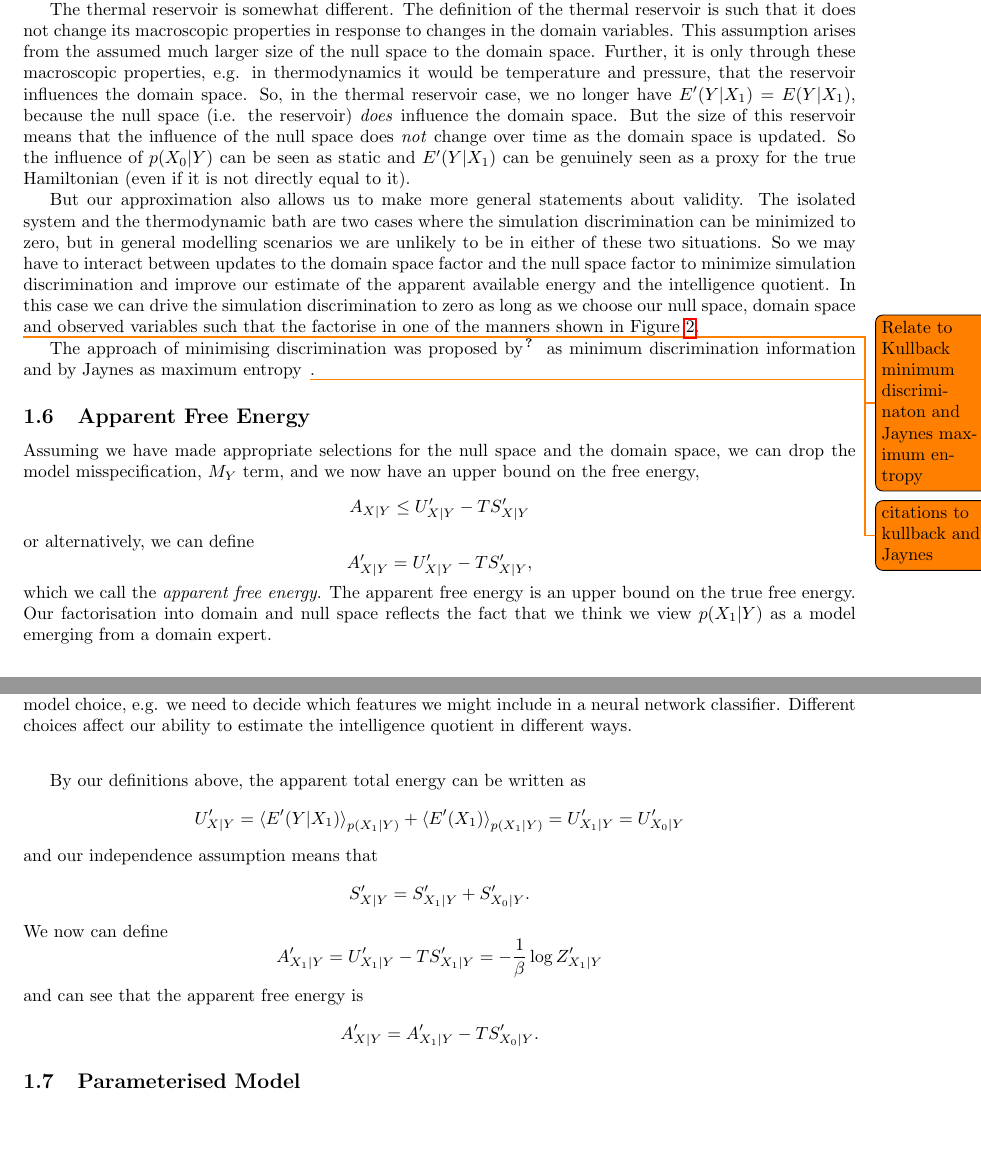
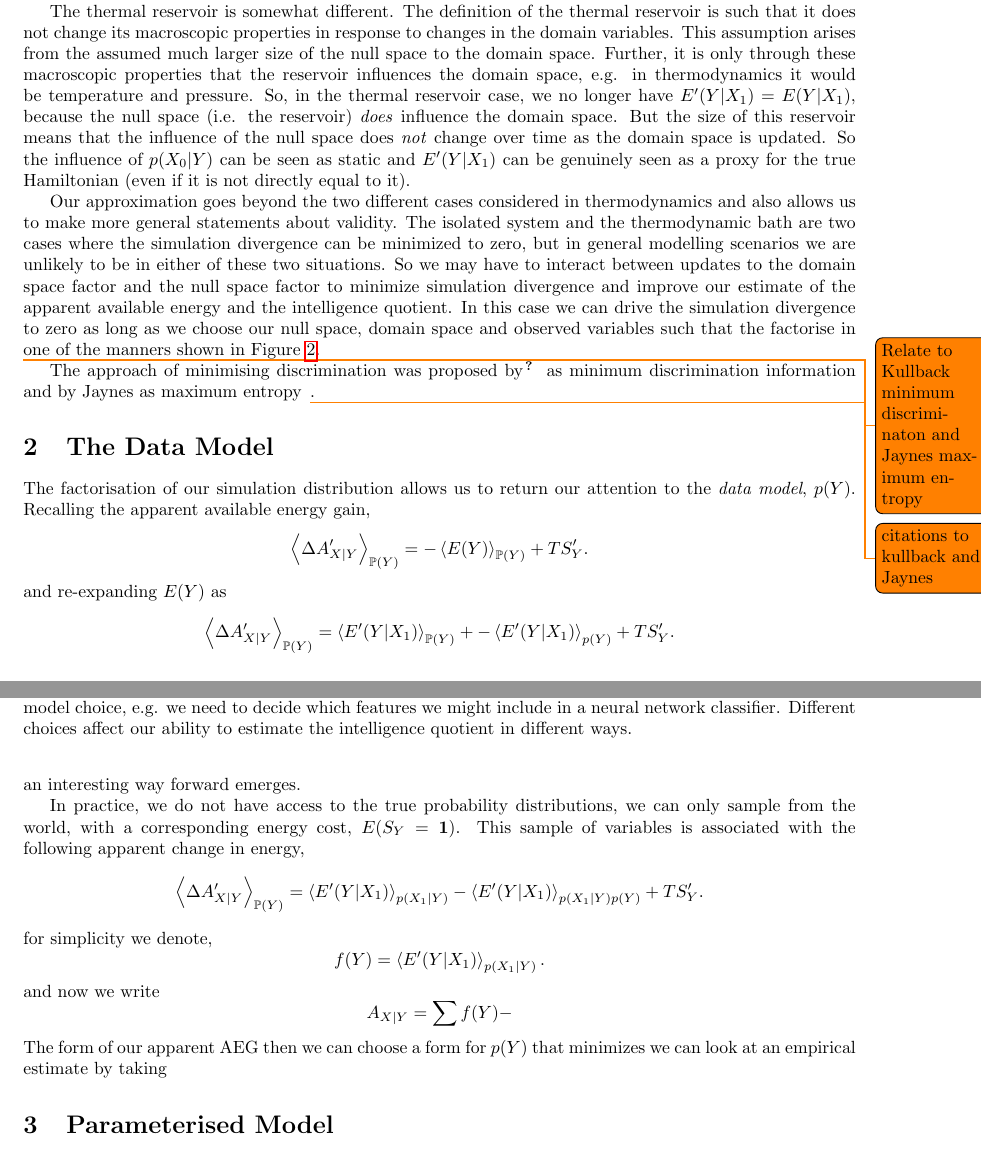
Before and after one commit to lawrennd/entropy, a LaTeX document (information-engines.tex): two parts of pages 7 and 8 of 16, joined at a grey line, cut so that both start at the same text, the shorter picture padded with empty space. Compiled offline with pdfLaTeX.

Commit message:
Updates from Overleaf

```diff
--- a/information-engines.tex
+++ b/information-engines.tex
@@ -372,9 +366,9 @@ E^\prime(\domainVariables) = & E(\domainVariables),
 %
 and the approximation becomes exact.
 
-The thermal reservoir is somewhat different. The definition of the thermal reservoir is such that it does not change its macroscopic properties in response to changes in the domain variables. This assumption arises from the assumed much larger size of the null space to the domain space. Further, it is only through these macroscopic properties, e.g. in thermodynamics it would be temperature and pressure, that the reservoir influences the domain space. So, in the thermal reservoir case, we no longer have $E^\prime(\dataVariables |\domainVariables) = E(\dataVariables |\domainVariables)$, because the null space (i.e. the reservoir) \emph{does} influence the domain space. But the size of this reservoir means that the influence of the null space does \emph{not} change over time as the domain space is updated. So the influence of $p(\nullVariables|\dataVariables)$ can be seen as static  and $E^\prime(\dataVariables |\domainVariables)$ can be genuinely seen as a proxy for the true Hamiltonian (even if it is not directly equal to it).
+The thermal reservoir is somewhat different. The definition of the thermal reservoir is such that it does not change its macroscopic properties in response to changes in the domain variables. This assumption arises from the assumed much larger size of the null space to the domain space. Further, it is only through these macroscopic properties that the reservoir influences the domain space, e.g. in thermodynamics it would be temperature and pressure. So, in the thermal reservoir case, we no longer have $E^\prime(\dataVariables |\domainVariables) = E(\dataVariables |\domainVariables)$, because the null space (i.e. the reservoir) \emph{does} influence the domain space. But the size of this reservoir means that the influence of the null space does \emph{not} change over time as the domain space is updated. So the influence of $p(\nullVariables|\dataVariables)$ can be seen as static  and $E^\prime(\dataVariables |\domainVariables)$ can be genuinely seen as a proxy for the true Hamiltonian (even if it is not directly equal to it).
 
-But our approximation also allows us to make more general statements about validity. The isolated system and the thermodynamic bath are two cases where the simulation discrimination can be minimized to zero, but in general modelling scenarios we are unlikely to be in either of these two situations. So we may have to interact between updates to the domain space factor and the null space factor to minimize simulation discrimination and improve our estimate of the apparent available energy and the intelligence quotient. In this case we can drive the simulation discrimination to zero as long as we choose our null space, domain space and observed variables such that the factorise in one of the manners shown in Figure \ref{fig-null-space-factorisation}.
+Our approximation goes beyond the two different cases considered in thermodynamics and also allows us to make more general statements about validity. The isolated system and the thermodynamic bath are two cases where the simulation divergence can be minimized to zero, but in general modelling scenarios we are unlikely to be in either of these two situations. So we may have to interact between updates to the domain space factor and the null space factor to minimize simulation divergence and improve our estimate of the apparent available energy and the intelligence quotient. In this case we can drive the simulation divergence to zero as long as we choose our null space, domain space and observed variables such that the factorise in one of the manners shown in Figure \ref{fig-null-space-factorisation}.
 
 \begin{figure}
     \centering
@@ -387,41 +380,34 @@ But our approximation also allows us to make more general statements about valid
 \todo{Relate to Kullback minimum discriminaton and Jaynes maximum entropy}
 The approach of minimising discrimination was proposed by \cite{Kullback-} as minimum discrimination information and by Jaynes as maximum entropy \cite{} \todo{citations to kullback and Jaynes}.
 
-\subsection{Apparent Free Energy}
+\section{The Data Model}
 
-Assuming we have made appropriate selections for the null space and the domain space, we can drop the model misspecification, $M_\dataVariables$ term, and we now have an upper bound on the
-free energy,
+The factorisation of our simulation distribution allows us to return our attention to the \emph{data model}, $\physicsProb(\dataVariables)$. Recalling the apparent available energy gain,
 \[
-A_{\stateVariables|\dataVariables} \leq U^\prime_{\stateVariables|\dataVariables} - TS^\prime_{\stateVariables|\dataVariables}
+\expDist{\Delta A^\prime_{\stateVariables|\dataVariables}}{\trueProb(\dataVariables)} = -\expDist{E(\dataVariables)}{\trueProb(\dataVariables)} + TS^\prime_\dataVariables.
 \]
-or alternatively, we can define
+and re-expanding $E(\dataVariables)$ as
 \[
-A^\prime_{\stateVariables|\dataVariables} = U^\prime_{\stateVariables|\dataVariables} - TS^\prime_{\stateVariables|\dataVariables},
+\expDist{\Delta A^\prime_{\stateVariables|\dataVariables}}{\trueProb(\dataVariables)} = \expDist{E^\prime(\dataVariables|\stateVariables_1)}{\trueProb(\dataVariables)} + -\expDist{E^\prime(\dataVariables|\stateVariables_1)}{\physicsProb(\dataVariables)}+ TS^\prime_\dataVariables.
 \]
-which we call the \emph{apparent free energy}. The apparent free
-energy is an upper bound on the true free energy. Our factorisation into
-domain and null space reflects the fact that we think we view
-\(\physicsProb(\domainVariables | \dataVariables)\) as a model emerging
-from a domain expert.
+an interesting way forward emerges.
 
-By our definitions above, the apparent total energy can be written as
+In practice, we do not have access to the true probability distributions, we can only sample from the world, with a corresponding energy cost, $E(\measuredVariables_\dataVariables=\textbf{1})$. This sample of variables is associated with the following apparent change in energy,
 \[
-U^\prime_{\stateVariables|\dataVariables} = \expDist{E^\prime(\dataVariables |\domainVariables)}{\physicsProb(\domainVariables| \dataVariables)} + \expDist{E^\prime(\domainVariables)}{\physicsProb(\domainVariables| \dataVariables)} = U^\prime_{\domainVariables|\dataVariables} = U^\prime_{\nullVariables|\dataVariables}
+\expDist{\Delta A^\prime_{\stateVariables|\dataVariables}}{\trueProb(\dataVariables)} = \expDist{E^\prime(\dataVariables|\stateVariables_1)}{\physicsProb(\stateVariables_1|\dataVariables)}  -\expDist{E^\prime(\dataVariables|\stateVariables_1)}{\physicsProb(\stateVariables_1|\dataVariables)\physicsProb(\dataVariables)}+ TS^\prime_\dataVariables.
 \]
-and our independence assumption means that
+for simplicity we denote,
 \[
-S^\prime_{\stateVariables|\dataVariables} = S^\prime_{\domainVariables|\dataVariables} + S^\prime_{\nullVariables|\dataVariables}.
+f(\dataVariables) = \expDist{E^\prime(\dataVariables|\stateVariables_1)}{\physicsProb(\stateVariables_1|\dataVariables)}.
 \]
-We now can define
+and now we write
 \[
-A^\prime_{\domainVariables|\dataVariables} = U^\prime_{\domainVariables|\dataVariables} - TS^\prime_{\domainVariables|\dataVariables} = -\frac{1}{\beta} \log Z^\prime_{\domainVariables|\dataVariables}
+A_{\stateVariables|\dataVariables} = \sum f(\dataVariables) -
 \]
-and can see that the apparent free energy is
-\[
-A^\prime_{\stateVariables|\dataVariables} = A^\prime_{\domainVariables|\dataVariables} - TS^\prime_{\nullVariables|\dataVariables}.
-\]
-
-\subsection{Parameterised Model}
+The form of our apparent AEG
+then we can choose a form for $\physicsProb(\dataVariables)$ that minimizes
+we can look at an empirical estimate by taking
+\section{Parameterised Model}
 
 The next step is to include \emph{parameters} with the model. To do this
 we first separate a new set of auxiliary variables from the domain
```
Also changed, not shown: information-engines.tex (15 more changed lines).
